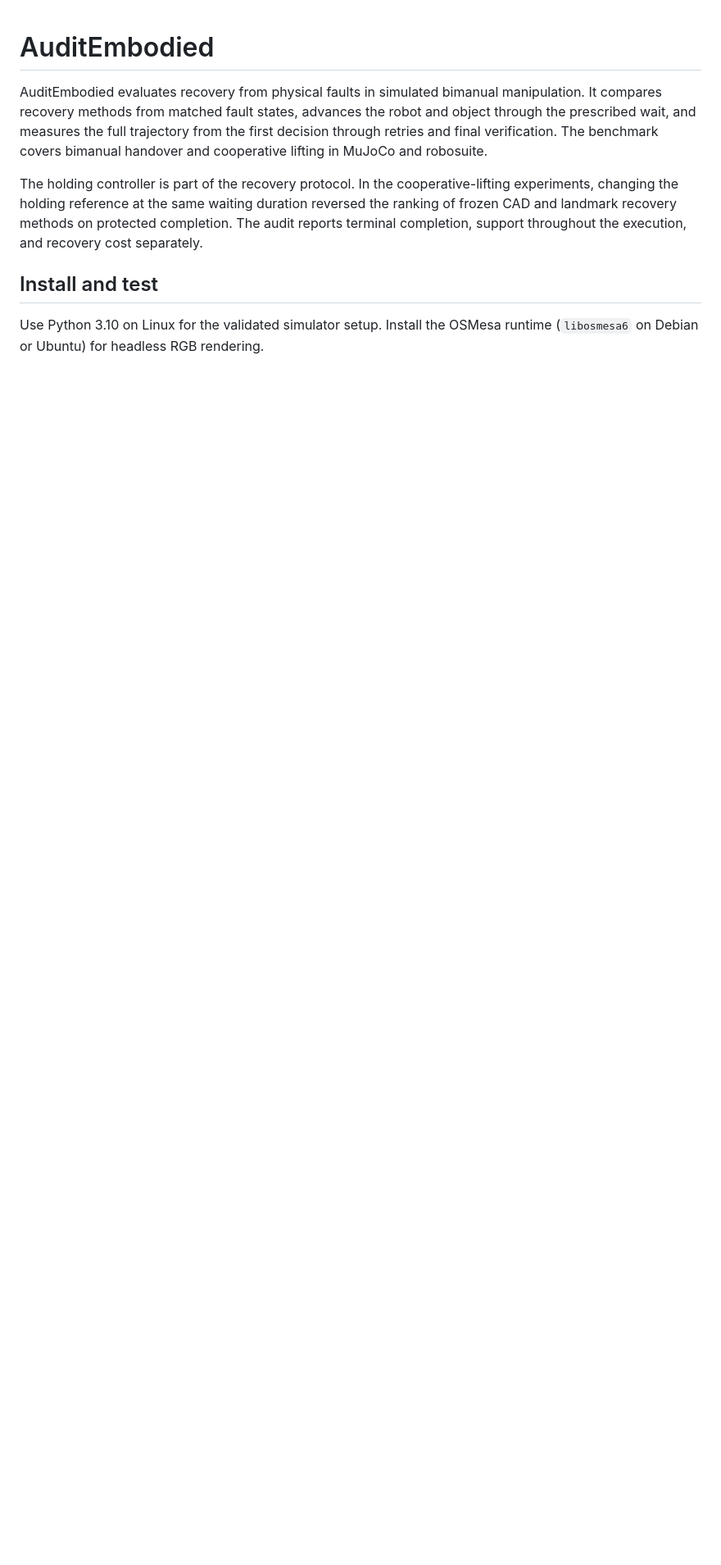
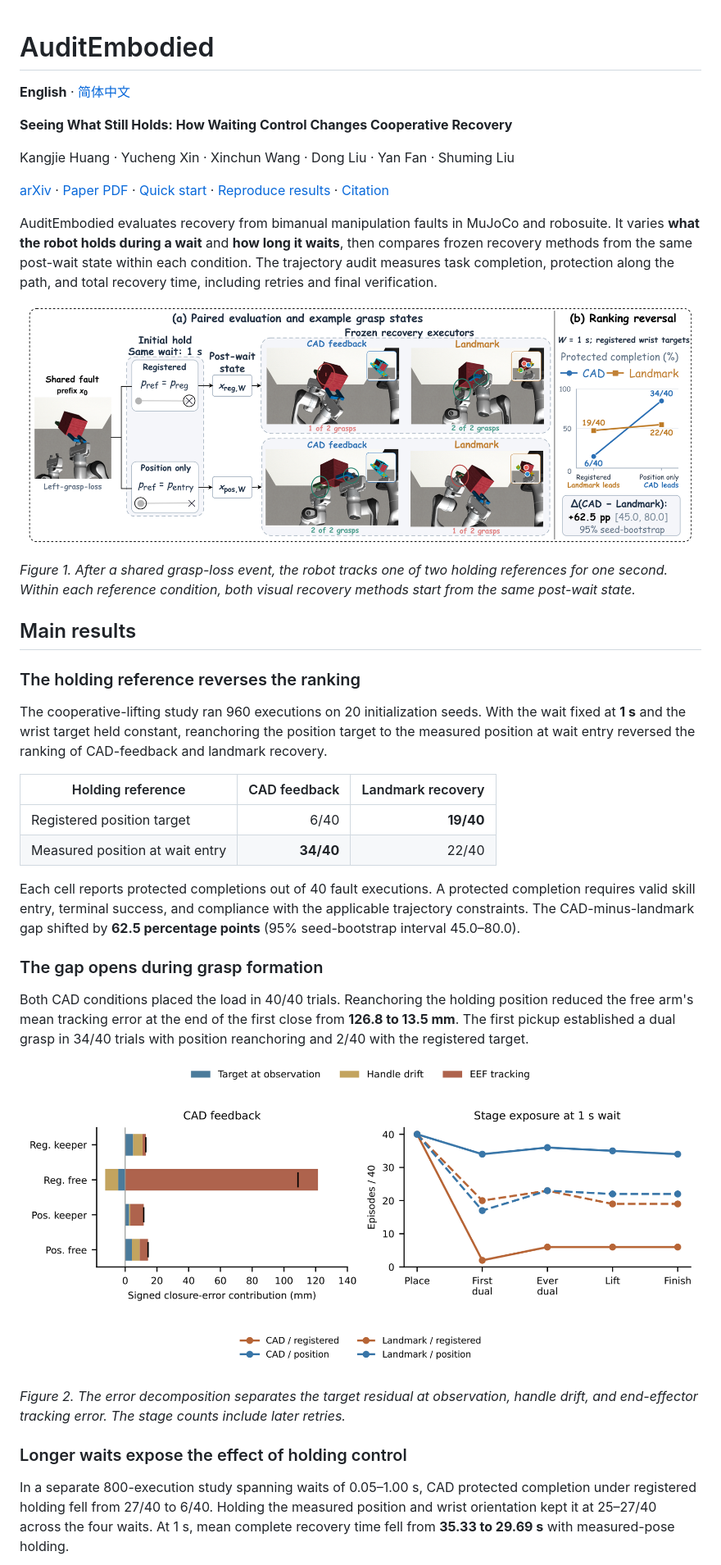
Before and after one commit to puppet0x3f/AuditEmbodied, a Markdown page: README.md, the part around one of its changes. Shown at 82% size. Rendered like a GitHub page; pictures changed too: docs/figures/execution-error.png (added), docs/figures/paired-evaluation.png (added); blank space fills up the shorter version.

```diff
--- a/README.md
+++ b/README.md
@@ -1,9 +1,41 @@
 # AuditEmbodied
 
-AuditEmbodied evaluates recovery from physical faults in simulated bimanual manipulation. It compares recovery methods from matched fault states, advances the robot and object through the prescribed wait, and measures the full trajectory from the first decision through retries and final verification. The benchmark covers bimanual handover and cooperative lifting in MuJoCo and robosuite.
+**English** · [简体中文](README.zh-CN.md)
 
-The holding controller is part of the recovery protocol. In the cooperative-lifting experiments, changing the holding reference at the same waiting duration reversed the ranking of frozen CAD and landmark recovery methods on protected completion. The audit reports terminal completion, support throughout the execution, and recovery cost separately.
+**Seeing What Still Holds: How Waiting Control Changes Cooperative Recovery**
 
-## Install and test
+Kangjie Huang · Yucheng Xin · Xinchun Wang · Dong Liu · Yan Fan · Shuming Liu
 
-Use Python 3.10 on Linux for the validated simulator setup. Install the OSMesa runtime (`libosmesa6` on Debian or Ubuntu) for headless RGB rendering.
+[arXiv](https://arxiv.org/abs/2611.22368) · [Paper PDF](https://arxiv.org/pdf/2611.22368) · [Quick start](#quick-start) · [Reproduce results](#reproduce-results) · [Citation](#citation)
+
+AuditEmbodied evaluates recovery from bimanual manipulation faults in MuJoCo and robosuite. It varies **what the robot holds during a wait** and **how long it waits**, then compares frozen recovery methods from the same post-wait state within each condition. The trajectory audit measures task completion, protection along the path, and total recovery time, including retries and final verification.
+
+[![Paired cooperative-lifting evaluation with a shared grasp-loss history and two holding references](docs/figures/paired-evaluation.png)](docs/figures/paired-evaluation.png)
+
+*Figure 1. After a shared grasp-loss event, the robot tracks one of two holding references for one second. Within each reference condition, both visual recovery methods start from the same post-wait state.*
+
+## Main results
+
+### The holding reference reverses the ranking
+
+The cooperative-lifting study ran 960 executions on 20 initialization seeds. With the wait fixed at **1 s** and the wrist target held constant, reanchoring the position target to the measured position at wait entry reversed the ranking of CAD-feedback and landmark recovery.
+
+| Holding reference | CAD feedback | Landmark recovery |
+| --- | ---: | ---: |
+| Registered position target | 6/40 | **19/40** |
+| Measured position at wait entry | **34/40** | 22/40 |
+
+Each cell reports protected completions out of 40 fault executions. A protected completion requires valid skill entry, terminal success, and compliance with the applicable trajectory constraints. The CAD-minus-landmark gap shifted by **62.5 percentage points** (95% seed-bootstrap interval 45.0–80.0).
+
+### The gap opens during grasp formation
+
+Both CAD conditions placed the load in 40/40 trials. Reanchoring the holding position reduced the free arm's mean tracking error at the end of the first close from **126.8 to 13.5 mm**. The first pickup established a dual grasp in 34/40 trials with position reanchoring and 2/40 with the registered target.
+
+[![Closure-error decomposition and recovery stage counts at a one-second wait](docs/figures/execution-error.png)](docs/figures/execution-error.png)
+
+*Figure 2. The error decomposition separates the target residual at observation, handle drift, and end-effector tracking error. The stage counts include later retries.*
+
+### Longer waits expose the effect of holding control
+
+In a separate 800-execution study spanning waits of 0.05–1.00 s, CAD protected completion under registered holding fell from 27/40 to 6/40. Holding the measured position and wrist orientation kept it at 25–27/40 across the four waits. At 1 s, mean complete recovery time fell from **35.33 to 29.69 s** with measured-pose holding.
+
```
Also changed, not shown: other parts of README.md (+39 -18 lines), README.zh-CN.md (added, +105 -0 lines), docs/figures/waiting-duration.png (added).
